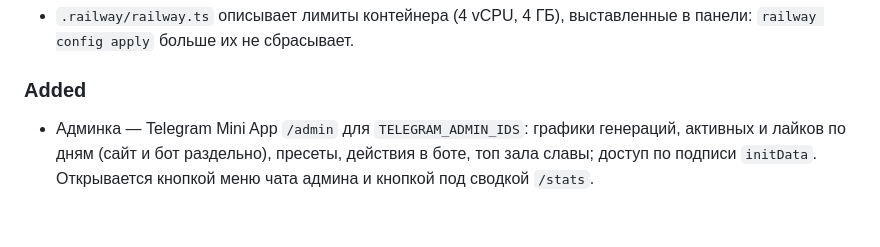
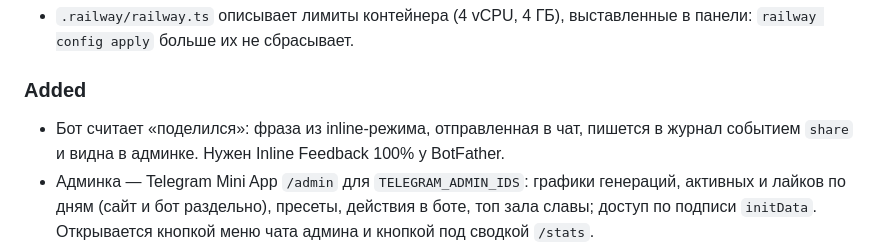
Before and after one commit to al-writer/Storyteller, a Markdown page: CHANGELOG.md, the part around the change. GitHub-like rendering; blank space fills up the shorter version.

```diff
--- a/CHANGELOG.md
+++ b/CHANGELOG.md
@@ -14,6 +14,8 @@
 
 ### Added
 
+- Бот считает «поделился»: фраза из inline-режима, отправленная в чат, пишется в журнал
+  событием `share` и видна в админке. Нужен Inline Feedback 100% у BotFather.
 - Админка — Telegram Mini App `/admin` для `TELEGRAM_ADMIN_IDS`: графики генераций,
   активных и лайков по дням (сайт и бот раздельно), пресеты, действия в боте, топ зала
   славы; доступ по подписи `initData`. Открывается кнопкой меню чата
```
Also changed, not shown: README.md (+2 -0 lines).
